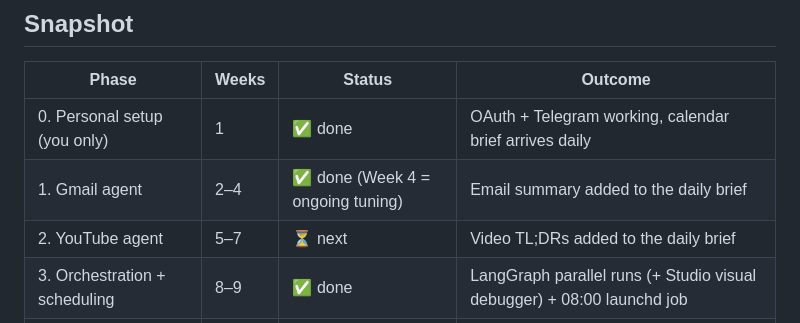
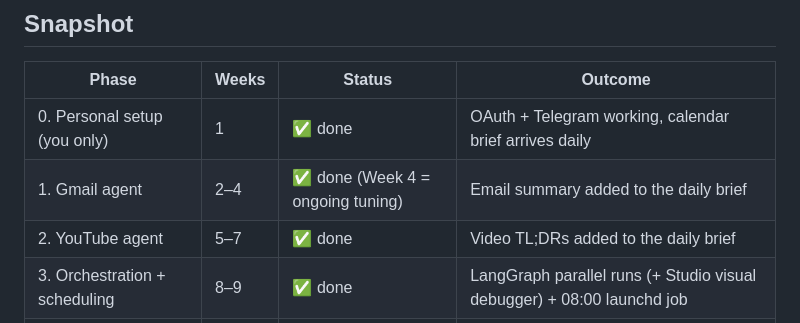
Before and after one commit to alpha-tronex/Personal-Assistant, a Markdown page: milestone.md, the part around the change. Rendered like a GitHub page.

```diff
--- a/milestone.md
+++ b/milestone.md
@@ -23,7 +23,7 @@ Steps 1–4 from the original build plan are **already done** (see
 |------|-------|--------|---------|
 | 0. Personal setup (you only) | 1 | ✅ done | OAuth + Telegram working, calendar brief arrives daily |
 | 1. Gmail agent | 2–4 | ✅ done (Week 4 = ongoing tuning) | Email summary added to the daily brief |
-| 2. YouTube agent | 5–7 | ⏳ next | Video TL;DRs added to the daily brief |
+| 2. YouTube agent | 5–7 | ✅ done | Video TL;DRs added to the daily brief |
 | 3. Orchestration + scheduling | 8–9 | ✅ done | LangGraph parallel runs (+ Studio visual debugger) + 08:00 launchd job |
 | R1. Reminders | — | ✅ done | `/settings` UI + full CRUD API for recurring reminders |
 | R2. WhatsApp assistant | — | ✅ done | AI reply suggestions via Telegram inline buttons, approval loop |
```
Also changed, not shown: architect.md (+1 -1 lines).
